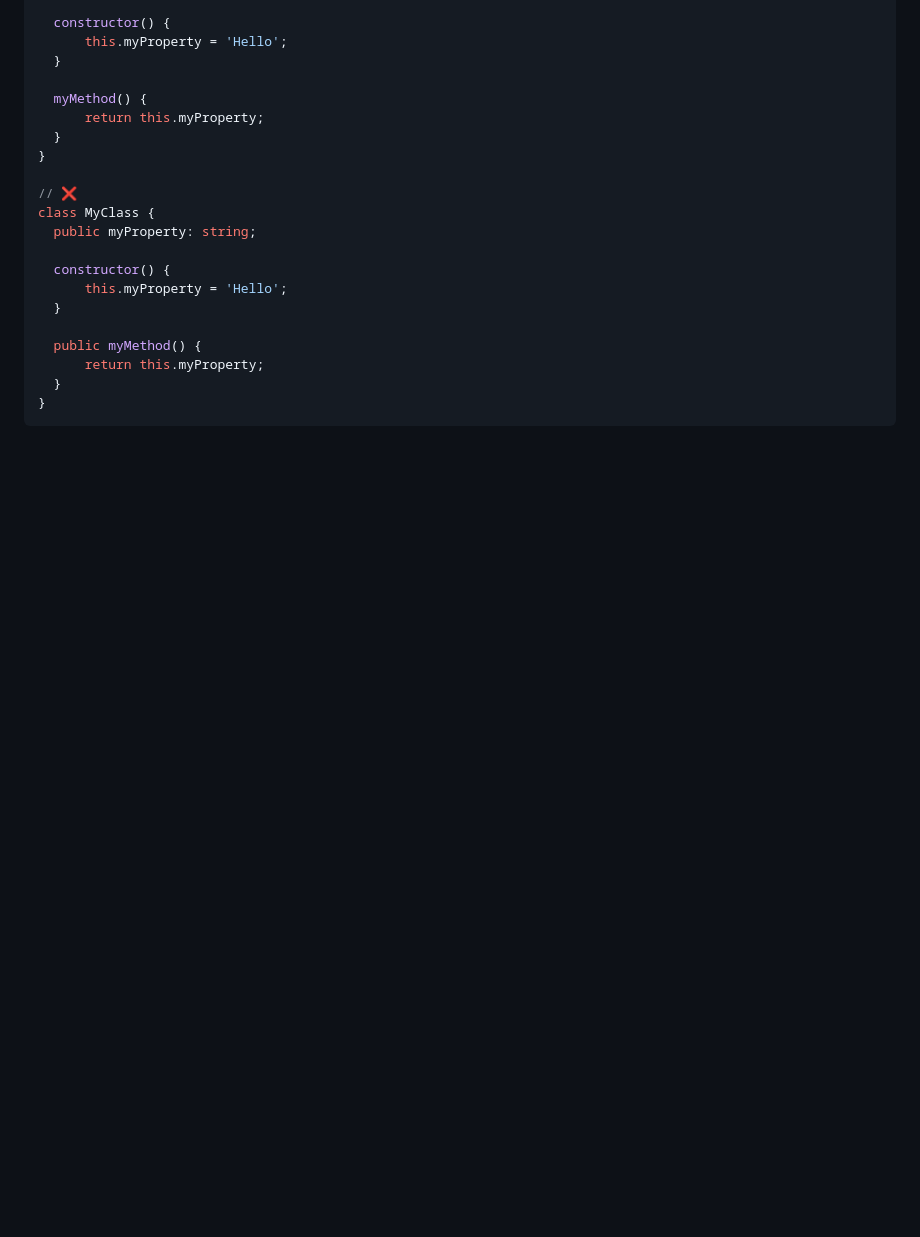
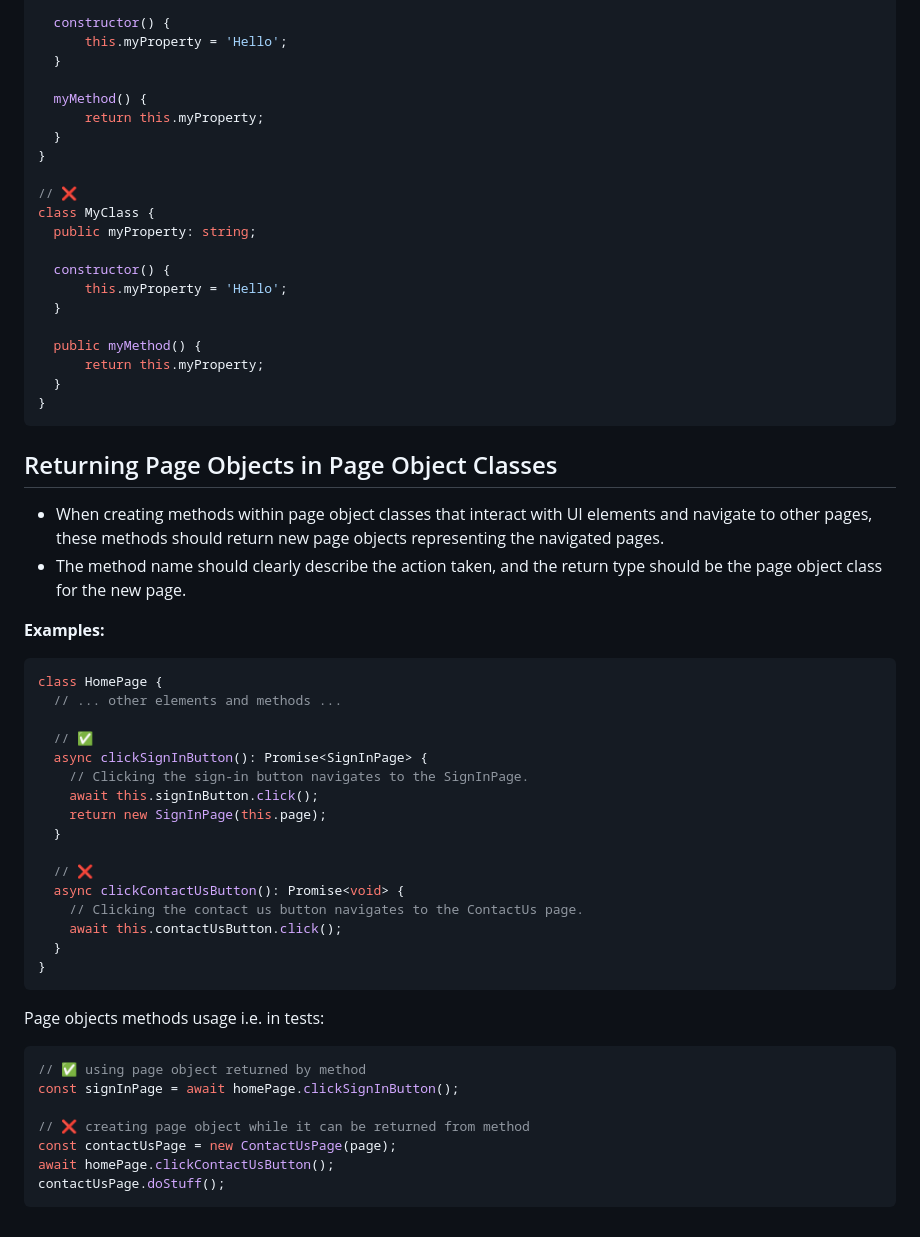
Before and after one commit to bike7/gad-tests, a Markdown page: CODING_STANDARDS.md, the part around the change. Rendered like a GitHub page; blank space fills up the shorter version.

````diff
--- a/CODING_STANDARDS.md
+++ b/CODING_STANDARDS.md
@@ -142,3 +142,41 @@ class MyClass {
   }
 }
 ```
+
+## Returning Page Objects in Page Object Classes
+
+- When creating methods within page object classes that interact with UI elements and navigate to other pages, these methods should return new page objects representing the navigated pages.
+- The method name should clearly describe the action taken, and the return type should be the page object class for the new page.
+
+**Examples:**
+
+```typescript
+class HomePage {
+  // ... other elements and methods ...
+
+  // ✅
+  async clickSignInButton(): Promise<SignInPage> {
+    // Clicking the sign-in button navigates to the SignInPage.
+    await this.signInButton.click();
+    return new SignInPage(this.page);
+  }
+
+  // ❌
+  async clickContactUsButton(): Promise<void> {
+    // Clicking the contact us button navigates to the ContactUs page.
+    await this.contactUsButton.click();
+  }
+}
+```
+
+Page objects methods usage i.e. in tests:
+
+```typescript
+// ✅ using page object returned by method
+const signInPage = await homePage.clickSignInButton();
+
+// ❌ creating page object while it can be returned from method
+const contactUsPage = new ContactUsPage(page);
+await homePage.clickContactUsButton();
+contactUsPage.doStuff();
+```
````
Also changed, not shown: DECISION_LOG.md (+24 -0 lines).
